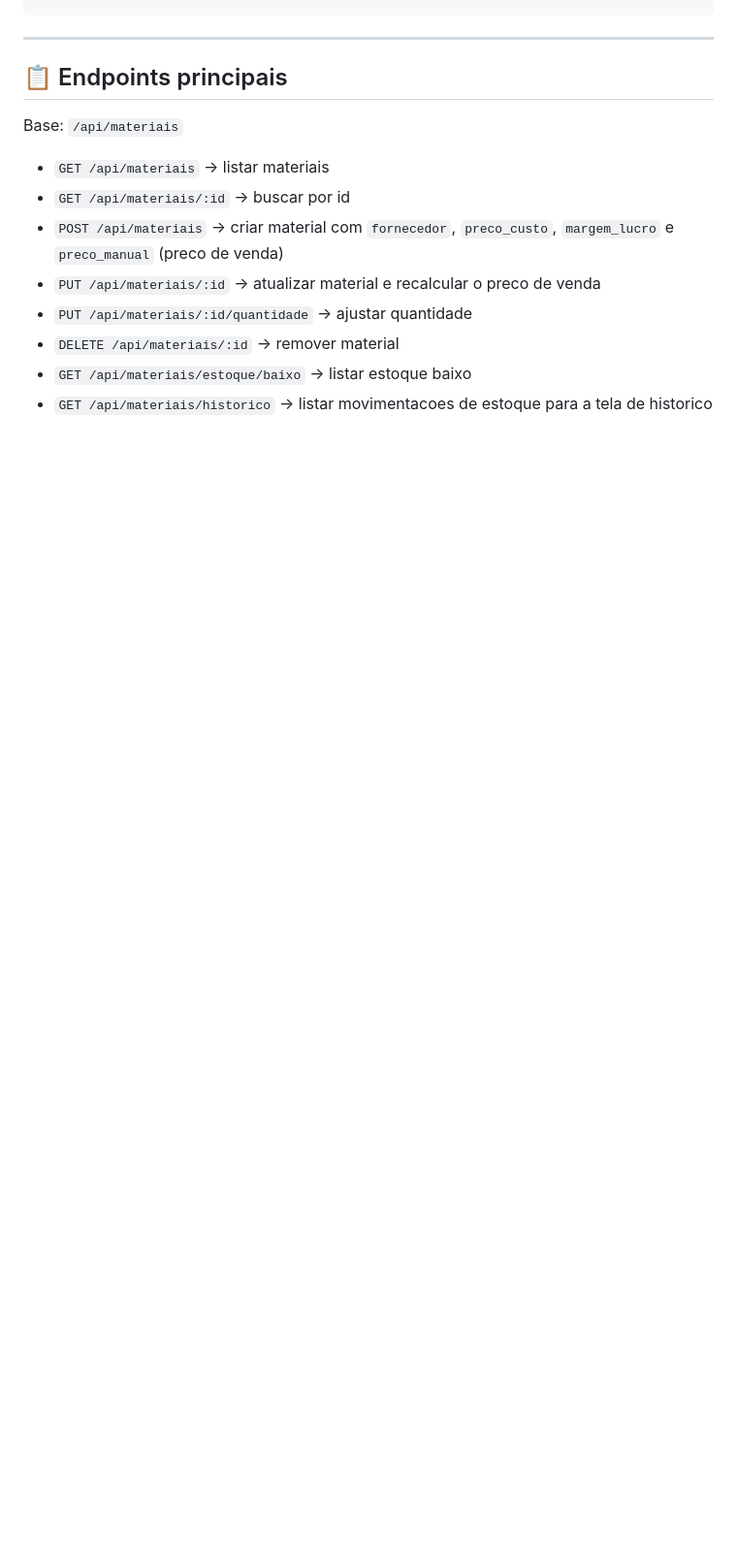
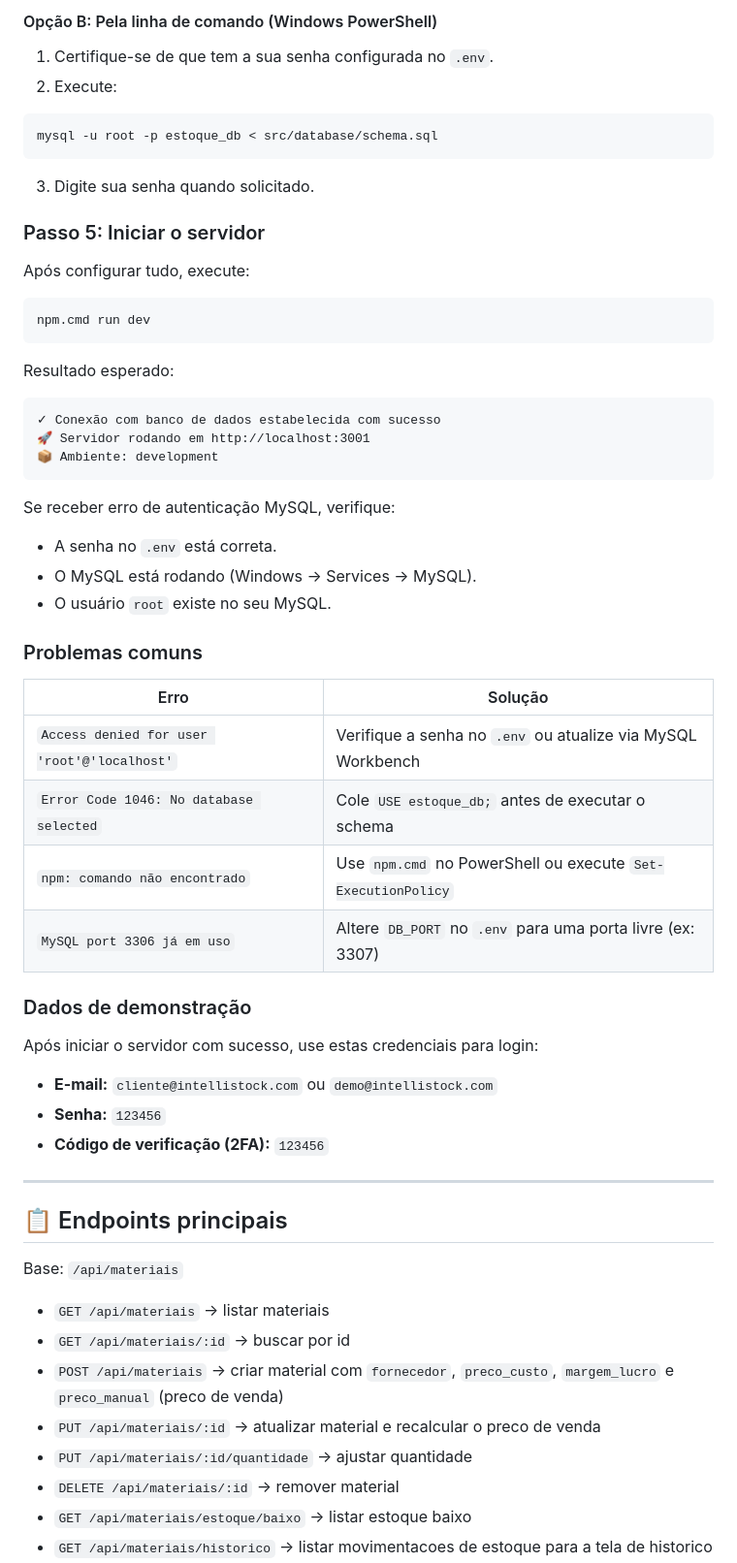
Before and after one commit to Ryangamer1902/IntelliStock, a Markdown page: README.md, the part around one of its changes. Shown at 97% size. GitHub-like rendering; blank space fills up the shorter version.

````diff
--- a/README.md
+++ b/README.md
@@ -140,3 +192,48 @@ NODE_ENV=development
+#### Opção B: Pela linha de comando (Windows PowerShell)
+
+1. Certifique-se de que tem a sua senha configurada no `.env`.
+2. Execute:
+```powershell
+mysql -u root -p estoque_db < src/database/schema.sql
+```
+3. Digite sua senha quando solicitado.
+
+### Passo 5: Iniciar o servidor
+
+Após configurar tudo, execute:
+
+```powershell
+npm.cmd run dev
+```
+
+Resultado esperado:
+```
+✓ Conexão com banco de dados estabelecida com sucesso
+🚀 Servidor rodando em http://localhost:3001
+📦 Ambiente: development
+```
+
+Se receber erro de autenticação MySQL, verifique:
+- A senha no `.env` está correta.
+- O MySQL está rodando (Windows → Services → MySQL).
+- O usuário `root` existe no seu MySQL.
+
+### Problemas comuns
+
+| Erro | Solução |
+|------|---------|
+| `Access denied for user 'root'@'localhost'` | Verifique a senha no `.env` ou atualize via MySQL Workbench |
+| `Error Code 1046: No database selected` | Cole `USE estoque_db;` antes de executar o schema |
+| `npm: comando não encontrado` | Use `npm.cmd` no PowerShell ou execute `Set-ExecutionPolicy` |
+| `MySQL port 3306 já em uso` | Altere `DB_PORT` no `.env` para uma porta livre (ex: 3307) |
+
+### Dados de demonstração
+
+Após iniciar o servidor com sucesso, use estas credenciais para login:
+
+- **E-mail:** `cliente@intellistock.com` ou `demo@intellistock.com`
+- **Senha:** `123456`
+- **Código de verificação (2FA):** `123456`
 
 ---
 
````
Also changed, not shown: other parts of README.md (+60 -8 lines).
